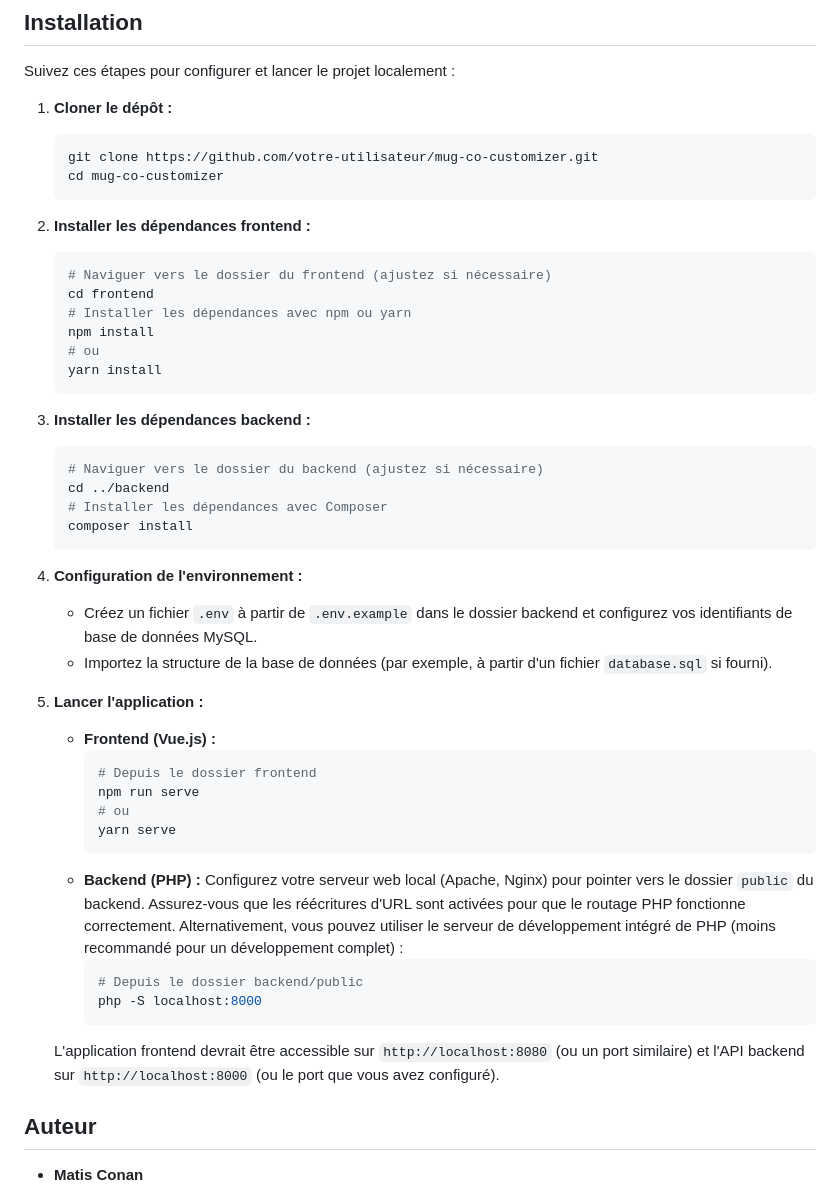
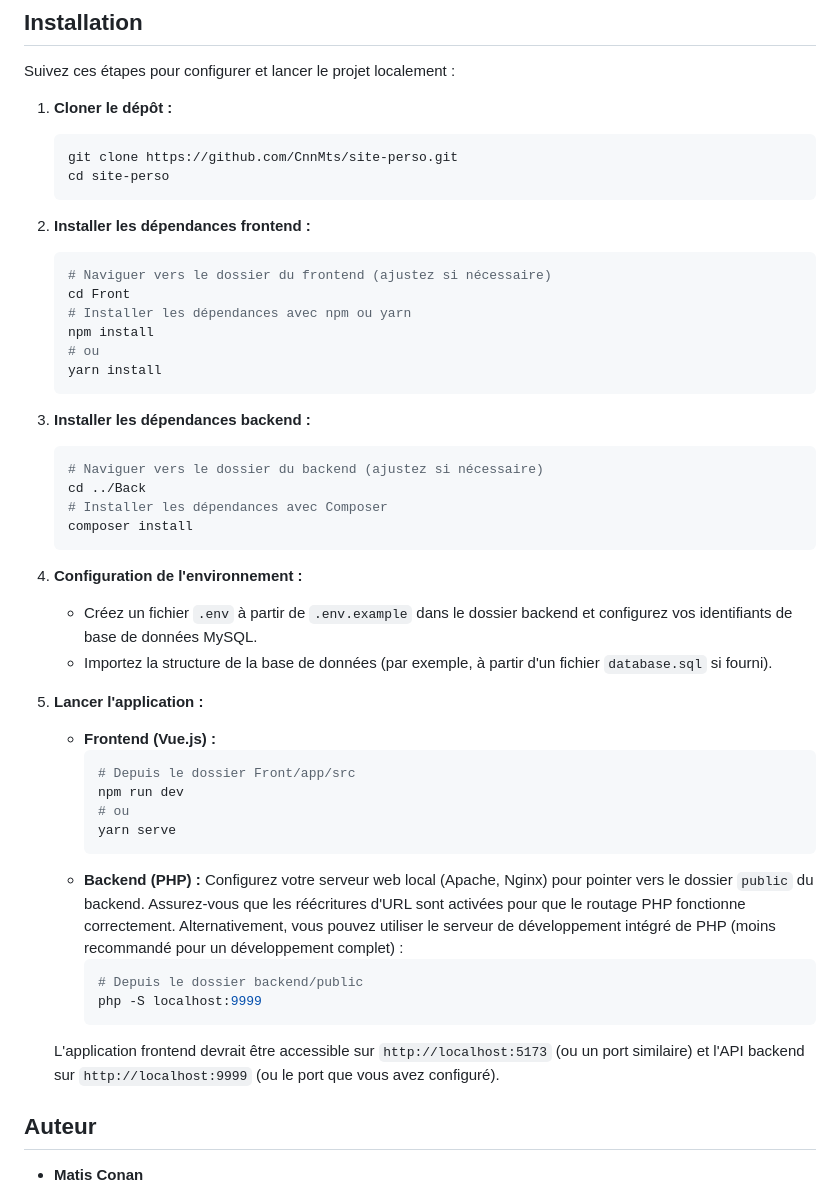
Before and after one commit to CnnMts/Site-perso, a Markdown page: README.md, the part around one of its changes. Drawn GitHub-style.

````diff
--- a/README.md
+++ b/README.md
@@ -27,14 +23,14 @@ Suivez ces étapes pour configurer et lancer le projet localement :
 
 1.  **Cloner le dépôt :**
     ```bash
-    git clone https://github.com/votre-utilisateur/mug-co-customizer.git
-    cd mug-co-customizer
+    git clone https://github.com/CnnMts/site-perso.git
+    cd site-perso
     ```
 
 2.  **Installer les dépendances frontend :**
     ```bash
     # Naviguer vers le dossier du frontend (ajustez si nécessaire)
-    cd frontend
+    cd Front
     # Installer les dépendances avec npm ou yarn
     npm install
     # ou
@@ -44,7 +40,7 @@ Suivez ces étapes pour configurer et lancer le projet localement :
 3.  **Installer les dépendances backend :**
     ```bash
     # Naviguer vers le dossier du backend (ajustez si nécessaire)
-    cd ../backend
+    cd ../Back
     # Installer les dépendances avec Composer
     composer install
     ```
@@ -56,17 +52,17 @@ Suivez ces étapes pour configurer et lancer le projet localement :
 5.  **Lancer l'application :**
     *   **Frontend (Vue.js) :**
         ```bash
-        # Depuis le dossier frontend
-        npm run serve
+        # Depuis le dossier Front/app/src
+        npm run dev
         # ou
         yarn serve
         ```
     *   **Backend (PHP) :** Configurez votre serveur web local (Apache, Nginx) pour pointer vers le dossier `public` du backend. Assurez-vous que les réécritures d'URL sont activées pour que le routage PHP fonctionne correctement. Alternativement, vous pouvez utiliser le serveur de développement intégré de PHP (moins recommandé pour un développement complet) :
         ```bash
         # Depuis le dossier backend/public
-        php -S localhost:8000
+        php -S localhost:9999
         ```
-    L'application frontend devrait être accessible sur `http://localhost:8080` (ou un port similaire) et l'API backend sur `http://localhost:8000` (ou le port que vous avez configuré).
+    L'application frontend devrait être accessible sur `http://localhost:5173` (ou un port similaire) et l'API backend sur `http://localhost:9999` (ou le port que vous avez configuré).
 
 ## Auteur
 
````
Also changed, not shown: other parts of README.md (+0 -4 lines).
